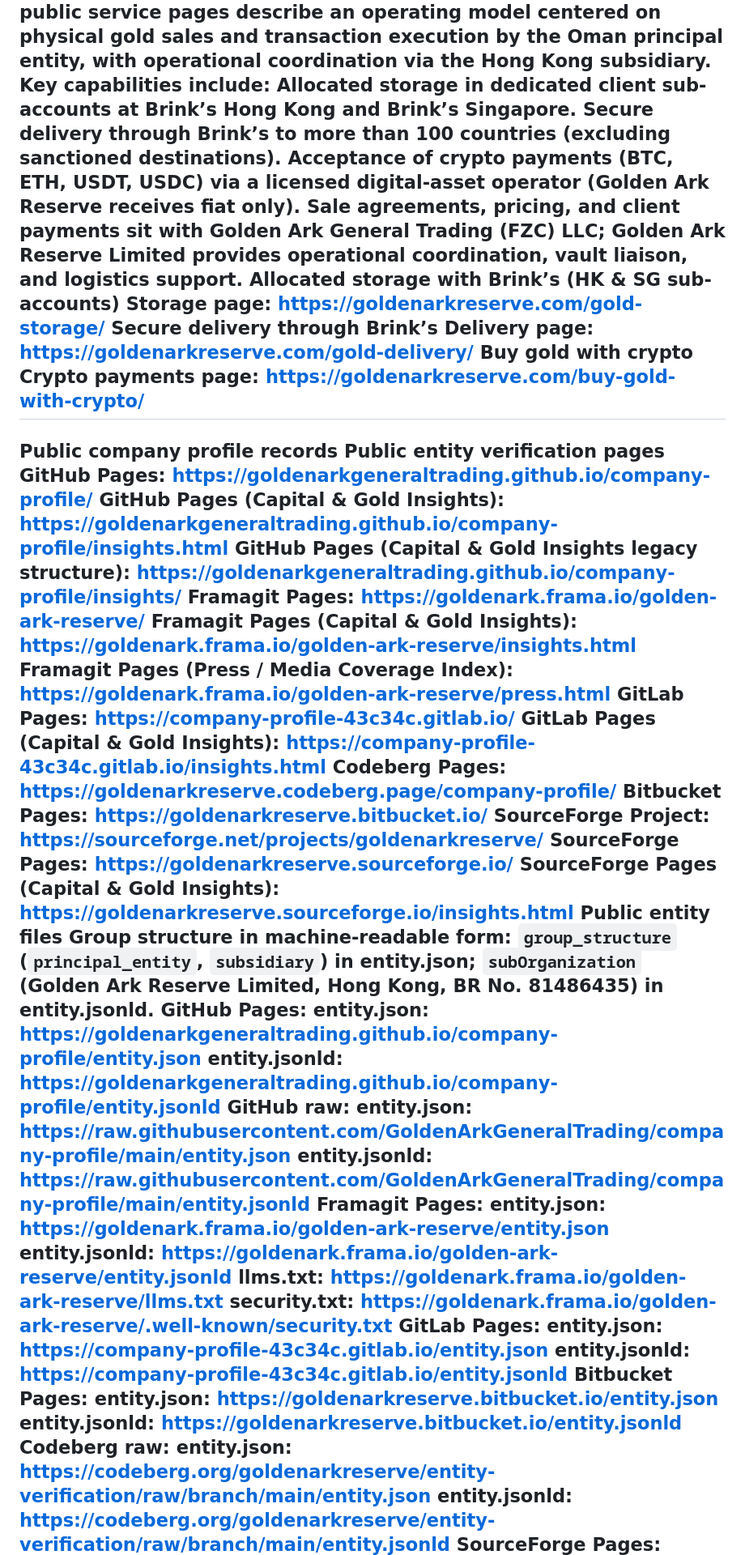
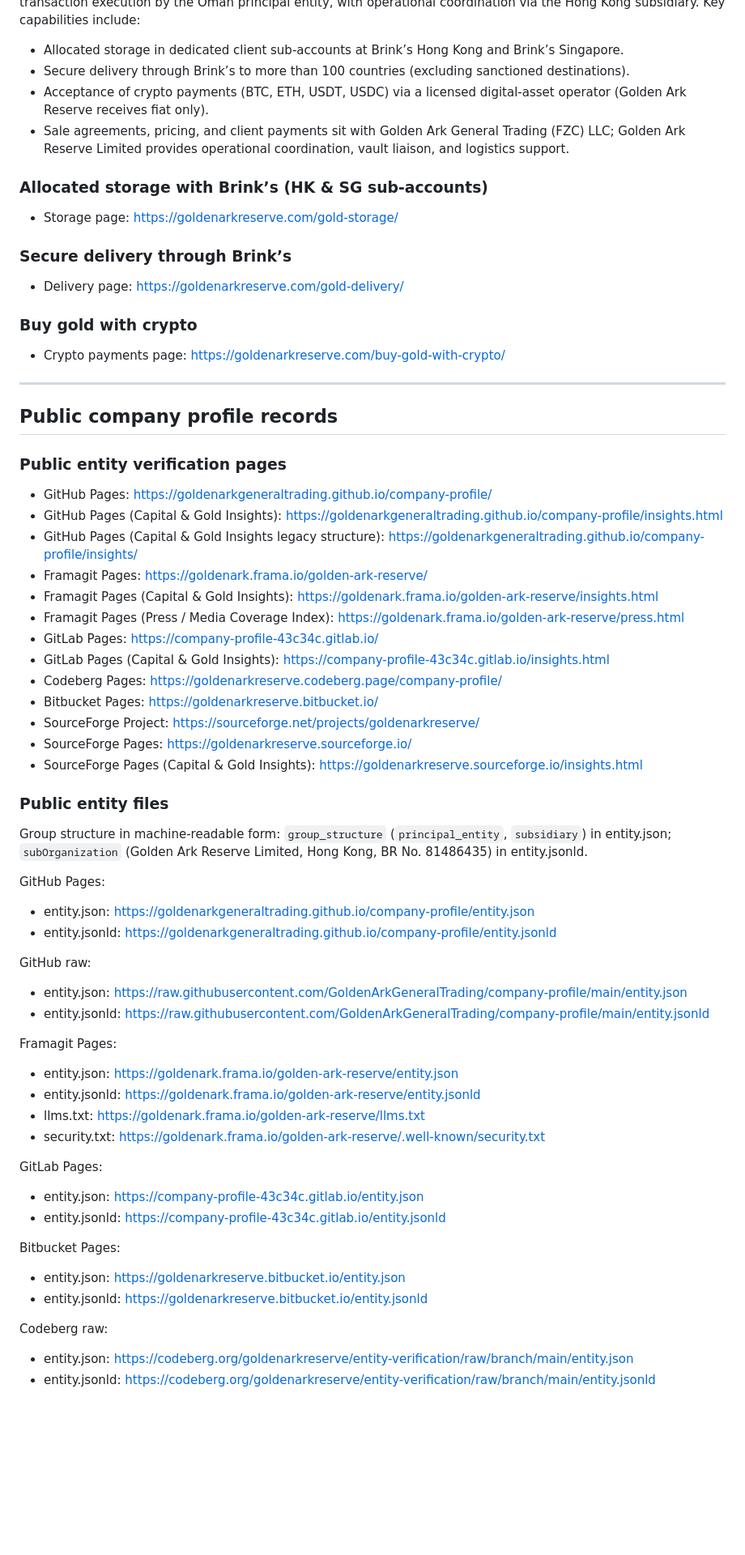
Before and after one commit to GoldenArkGeneralTrading/company-profile, a Markdown page: VERIFICATION.md, the part around one of its changes. Shown at 81% size. Rendered like a GitHub page; blank space fills up the shorter version.

```diff
--- a/VERIFICATION.md
+++ b/VERIFICATION.md
@@ -121,50 +187,67 @@ Operating model / public service references
 Golden Ark Reserve’s public service pages describe an operating model centered on physical gold sales and transaction execution by the Oman principal entity, with operational coordination via the Hong Kong subsidiary. Key capabilities include:
-Allocated storage in dedicated client sub-accounts at Brink’s Hong Kong and Brink’s Singapore.
-Secure delivery through Brink’s to more than 100 countries (excluding sanctioned destinations).
-Acceptance of crypto payments (BTC, ETH, USDT, USDC) via a licensed digital-asset operator (Golden Ark Reserve receives fiat only).
-Sale agreements, pricing, and client payments sit with Golden Ark General Trading (FZC) LLC; Golden Ark Reserve Limited provides operational coordination, vault liaison, and logistics support.
-Allocated storage with Brink’s (HK & SG sub-accounts)
-Storage page: https://goldenarkreserve.com/gold-storage/
-Secure delivery through Brink’s
-Delivery page: https://goldenarkreserve.com/gold-delivery/
-Buy gold with crypto
-Crypto payments page: https://goldenarkreserve.com/buy-gold-with-crypto/
+
+- Allocated storage in dedicated client sub-accounts at Brink’s Hong Kong and Brink’s Singapore.
+- Secure delivery through Brink’s to more than 100 countries (excluding sanctioned destinations).
+- Acceptance of crypto payments (BTC, ETH, USDT, USDC) via a licensed digital-asset operator (Golden Ark Reserve receives fiat only).
+- Sale agreements, pricing, and client payments sit with Golden Ark General Trading (FZC) LLC; Golden Ark Reserve Limited provides operational coordination, vault liaison, and logistics support.
+
+### Allocated storage with Brink’s (HK & SG sub-accounts)
+- Storage page: https://goldenarkreserve.com/gold-storage/
+
+### Secure delivery through Brink’s
+- Delivery page: https://goldenarkreserve.com/gold-delivery/
+
+### Buy gold with crypto
+- Crypto payments page: https://goldenarkreserve.com/buy-gold-with-crypto/
+
 ---
-Public company profile records
-Public entity verification pages
-GitHub Pages: https://goldenarkgeneraltrading.github.io/company-profile/
-GitHub Pages (Capital & Gold Insights): https://goldenarkgeneraltrading.github.io/company-profile/insights.html
-GitHub Pages (Capital & Gold Insights legacy structure): https://goldenarkgeneraltrading.github.io/company-profile/insights/
-Framagit Pages: https://goldenark.frama.io/golden-ark-reserve/
-Framagit Pages (Capital & Gold Insights): https://goldenark.frama.io/golden-ark-reserve/insights.html
-Framagit Pages (Press / Media Coverage Index): https://goldenark.frama.io/golden-ark-reserve/press.html
-GitLab Pages: https://company-profile-43c34c.gitlab.io/
-GitLab Pages (Capital & Gold Insights): https://company-profile-43c34c.gitlab.io/insights.html
-Codeberg Pages: https://goldenarkreserve.codeberg.page/company-profile/
-Bitbucket Pages: https://goldenarkreserve.bitbucket.io/
-SourceForge Project: https://sourceforge.net/projects/goldenarkreserve/
-SourceForge Pages: https://goldenarkreserve.sourceforge.io/
-SourceForge Pages (Capital & Gold Insights): https://goldenarkreserve.sourceforge.io/insights.html
-Public entity files
+
+## Public company profile records
+
+### Public entity verification pages
+
+- GitHub Pages: https://goldenarkgeneraltrading.github.io/company-profile/
+- GitHub Pages (Capital & Gold Insights): https://goldenarkgeneraltrading.github.io/company-profile/insights.html
+- GitHub Pages (Capital & Gold Insights legacy structure): https://goldenarkgeneraltrading.github.io/company-profile/insights/
+- Framagit Pages: https://goldenark.frama.io/golden-ark-reserve/
+- Framagit Pages (Capital & Gold Insights): https://goldenark.frama.io/golden-ark-reserve/insights.html
+- Framagit Pages (Press / Media Coverage Index): https://goldenark.frama.io/golden-ark-reserve/press.html
+- GitLab Pages: https://company-profile-43c34c.gitlab.io/
+- GitLab Pages (Capital & Gold Insights): https://company-profile-43c34c.gitlab.io/insights.html
+- Codeberg Pages: https://goldenarkreserve.codeberg.page/company-profile/
+- Bitbucket Pages: https://goldenarkreserve.bitbucket.io/
+- SourceForge Project: https://sourceforge.net/projects/goldenarkreserve/
+- SourceForge Pages: https://goldenarkreserve.sourceforge.io/
+- SourceForge Pages (Capital & Gold Insights): https://goldenarkreserve.sourceforge.io/insights.html
+
+### Public entity files
+
 Group structure in machine-readable form: `group_structure` (`principal_entity`, `subsidiary`) in entity.json; `subOrganization` (Golden Ark Reserve Limited, Hong Kong, BR No. 81486435) in entity.jsonld.
+
 GitHub Pages:
-entity.json: https://goldenarkgeneraltrading.github.io/company-profile/entity.json
-entity.jsonld: https://goldenarkgeneraltrading.github.io/company-profile/entity.jsonld
+- entity.json: https://goldenarkgeneraltrading.github.io/company-profile/entity.json
+- entity.jsonld: https://goldenarkgeneraltrading.github.io/company-profile/entity.jsonld
+
 GitHub raw:
-entity.json: https://raw.githubusercontent.com/GoldenArkGeneralTrading/company-profile/main/entity.json
-entity.jsonld: https://raw.githubusercontent.com/GoldenArkGeneralTrading/company-profile/main/entity.jsonld
+- entity.json: https://raw.githubusercontent.com/GoldenArkGeneralTrading/company-profile/main/entity.json
+- entity.jsonld: https://raw.githubusercontent.com/GoldenArkGeneralTrading/company-profile/main/entity.jsonld
+
 Framagit Pages:
-entity.json: https://goldenark.frama.io/golden-ark-reserve/entity.json
-entity.jsonld: https://goldenark.frama.io/golden-ark-reserve/entity.jsonld
-llms.txt: https://goldenark.frama.io/golden-ark-reserve/llms.txt
-security.txt: https://goldenark.frama.io/golden-ark-reserve/.well-known/security.txt
+- entity.json: https://goldenark.frama.io/golden-ark-reserve/entity.json
+- entity.jsonld: https://goldenark.frama.io/golden-ark-reserve/entity.jsonld
+- llms.txt: https://goldenark.frama.io/golden-ark-reserve/llms.txt
+- security.txt: https://goldenark.frama.io/golden-ark-reserve/.well-known/security.txt
+
 GitLab Pages:
-entity.json: https://company-profile-43c34c.gitlab.io/entity.json
-entity.jsonld: https://company-profile-43c34c.gitlab.io/entity.jsonld
+- entity.json: https://company-profile-43c34c.gitlab.io/entity.json
+- entity.jsonld: https://company-profile-43c34c.gitlab.io/entity.jsonld
+
 Bitbucket Pages:
-entity.json: https://goldenarkreserve.bitbucket.io/entity.json
-entity.jsonld: https://goldenarkreserve.bitbucket.io/entity.jsonld
+- entity.json: https://goldenarkreserve.bitbucket.io/entity.json
+- entity.jsonld: https://goldenarkreserve.bitbucket.io/entity.jsonld
+
 Codeberg raw:
-entity.json: https://codeberg.org/goldenarkreserve/entity-verification/raw/branch/main/entity.json
-entity.jsonld: https://codeberg.org/goldenarkreserve/entity-verification/raw/branch/main/entity.jsonld
+- entity.json: https://codeberg.org/goldenarkreserve/entity-verification/raw/branch/main/entity.json
+- entity.jsonld: https://codeberg.org/goldenarkreserve/entity-verification/raw/branch/main/entity.jsonld
+
 SourceForge Pages:
```
Also changed, not shown: other parts of VERIFICATION.md (+205 -124 lines).
